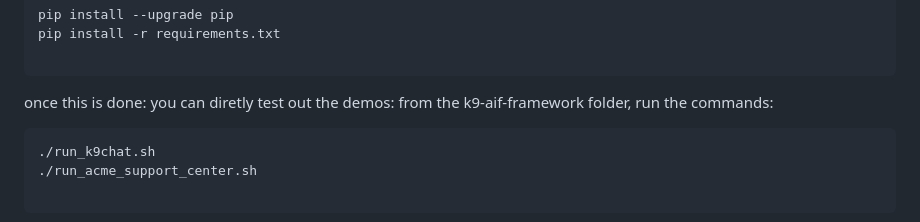
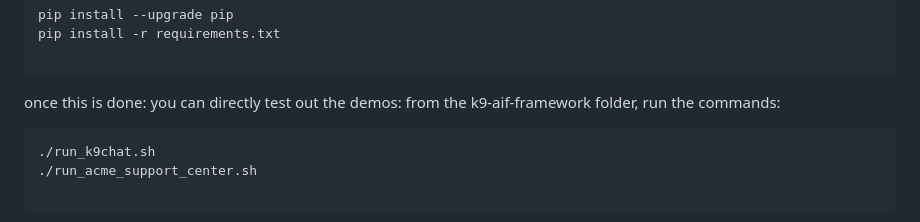
Before and after one commit to k9aif/k9-aif-framework, a Markdown page: README.md, the part around the change. Drawn GitHub-style.

````diff
--- a/README.md
+++ b/README.md
@@ -335,7 +335,7 @@ pip install --upgrade pip
 pip install -r requirements.txt
 
 ```
-once this is done: you can diretly test out the demos:
+once this is done: you can directly test out the demos:
 from the k9-aif-framework folder, run the commands:
 
 ``` bash
````
